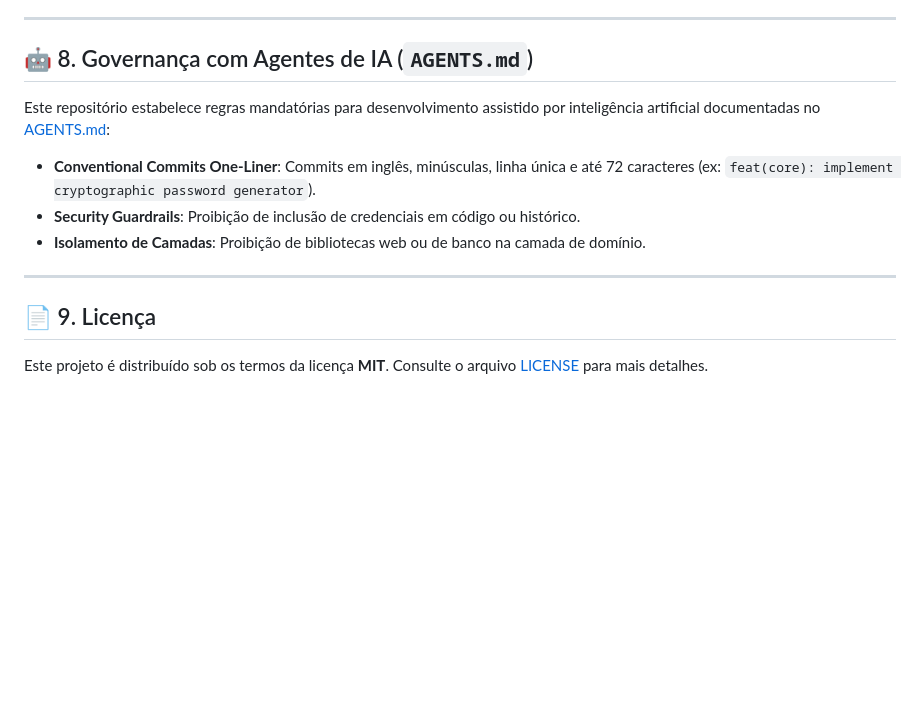
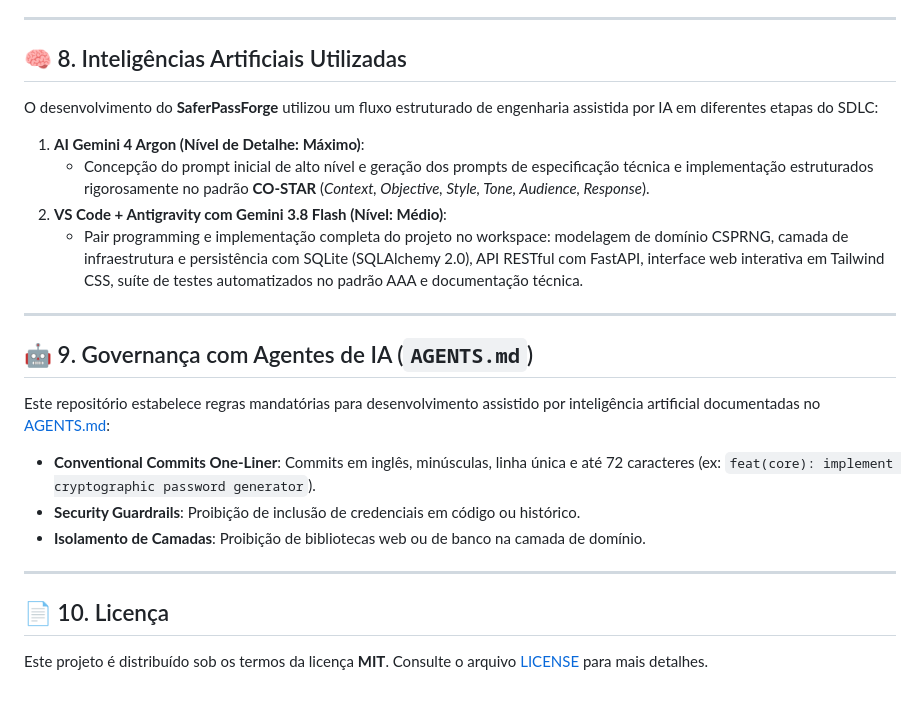
Before and after one commit to gerazuk/SaferPassForge, a Markdown page: README.md, the part around the change. GitHub-like rendering; blank space fills up the shorter version.

Commit message:
docs: document AI tools utilized across the SDLC workflow

```diff
--- a/README.md
+++ b/README.md
@@ -272,7 +272,18 @@ pytest tests/test_generator.py
 
 ---
 
-## 🤖 8. Governança com Agentes de IA (`AGENTS.md`)
+## 🧠 8. Inteligências Artificiais Utilizadas
+
+O desenvolvimento do **SaferPassForge** utilizou um fluxo estruturado de engenharia assistida por IA em diferentes etapas do SDLC:
+
+1. **AI Gemini 4 Argon (Nível de Detalhe: Máximo)**:
+   - Concepção do prompt inicial de alto nível e geração dos prompts de especificação técnica e implementação estruturados rigorosamente no padrão **CO-STAR** (*Context, Objective, Style, Tone, Audience, Response*).
+2. **VS Code + Antigravity com Gemini 3.8 Flash (Nível: Médio)**:
+   - Pair programming e implementação completa do projeto no workspace: modelagem de domínio CSPRNG, camada de infraestrutura e persistência com SQLite (SQLAlchemy 2.0), API RESTful com FastAPI, interface web interativa em Tailwind CSS, suíte de testes automatizados no padrão AAA e documentação técnica.
+
+---
+
+## 🤖 9. Governança com Agentes de IA (`AGENTS.md`)
 
 Este repositório estabelece regras mandatórias para desenvolvimento assistido por inteligência artificial documentadas no [AGENTS.md](AGENTS.md):
 - **Conventional Commits One-Liner**: Commits em inglês, minúsculas, linha única e até 72 caracteres (ex: `feat(core): implement cryptographic password generator`).
@@ -281,6 +292,6 @@ Este repositório estabelece regras mandatórias para desenvolvimento assistido
 
 ---
 
-## 📄 9. Licença
+## 📄 10. Licença
 
 Este projeto é distribuído sob os termos da licença **MIT**. Consulte o arquivo [LICENSE](LICENSE) para mais detalhes.
```
